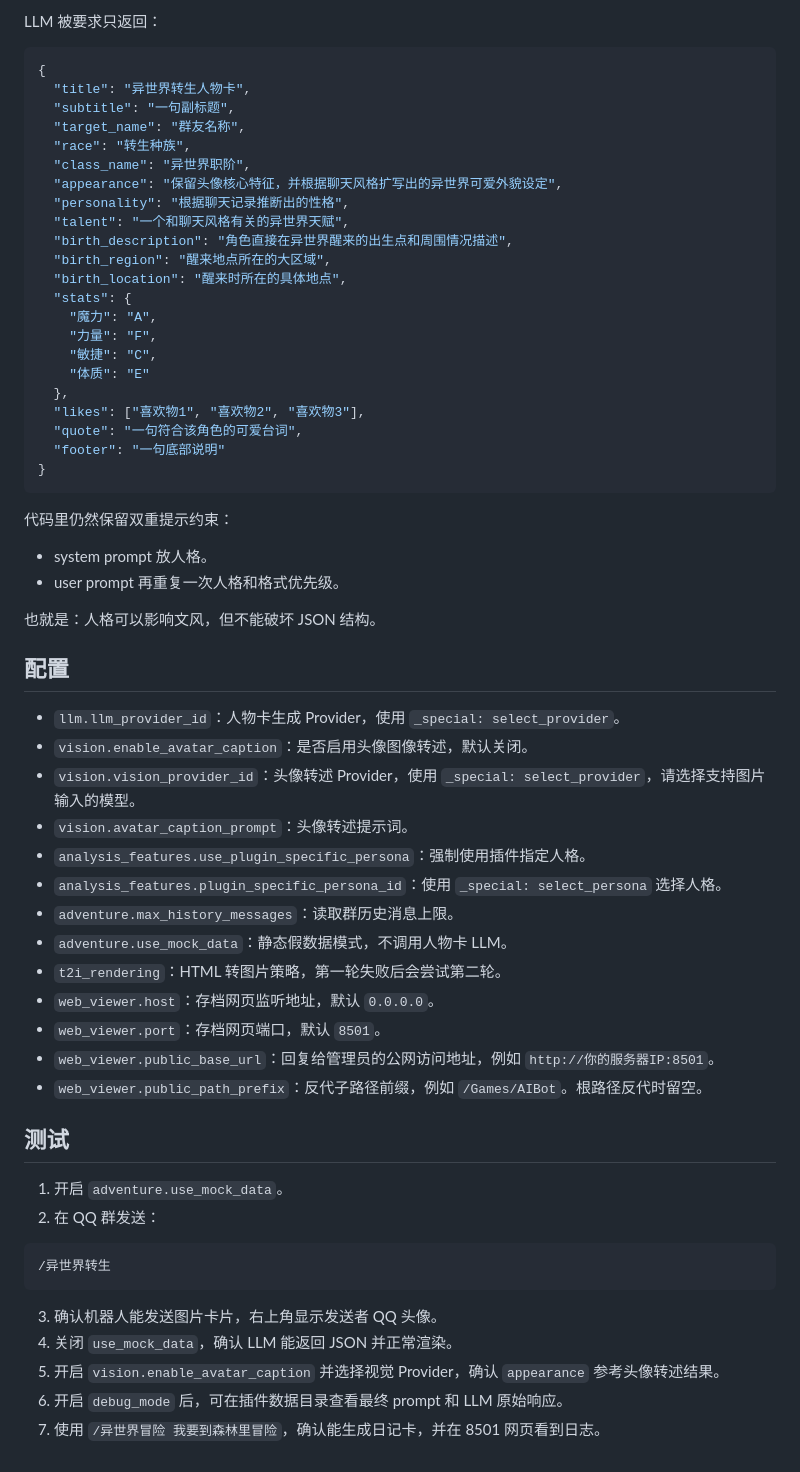
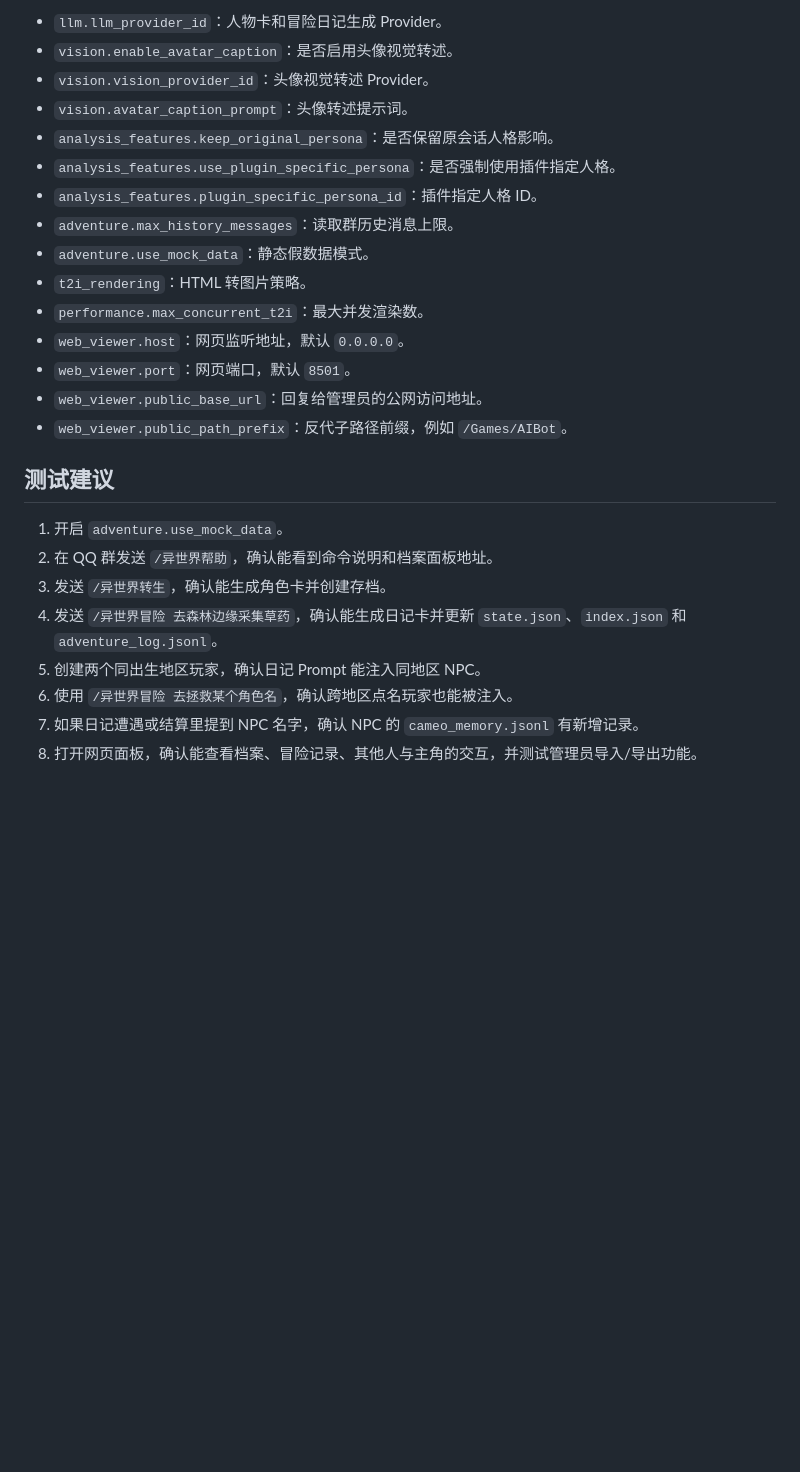
Before and after one commit to YuXya/astrbot_plugin_qq_adventurer, a Markdown page: README.md, the part around one of its changes. GitHub-like rendering; blank space fills up the shorter version.

````diff
--- a/README.md
+++ b/README.md
@@ -96,65 +144,27 @@ data/plugin_data/astrbot_plugin_qq_adventurer/saves/groups/{group_id}/users/{use
 
-LLM 被要求只返回：
+- `llm.llm_provider_id`：人物卡和冒险日记生成 Provider。
+- `vision.enable_avatar_caption`：是否启用头像视觉转述。
+- `vision.vision_provider_id`：头像视觉转述 Provider。
+- `vision.avatar_caption_prompt`：头像转述提示词。
+- `analysis_features.keep_original_persona`：是否保留原会话人格影响。
+- `analysis_features.use_plugin_specific_persona`：是否强制使用插件指定人格。
+- `analysis_features.plugin_specific_persona_id`：插件指定人格 ID。
+- `adventure.max_history_messages`：读取群历史消息上限。
+- `adventure.use_mock_data`：静态假数据模式。
+- `t2i_rendering`：HTML 转图片策略。
+- `performance.max_concurrent_t2i`：最大并发渲染数。
+- `web_viewer.host`：网页监听地址，默认 `0.0.0.0`。
+- `web_viewer.port`：网页端口，默认 `8501`。
+- `web_viewer.public_base_url`：回复给管理员的公网访问地址。
+- `web_viewer.public_path_prefix`：反代子路径前缀，例如 `/Games/AIBot`。
 
-```json
-{
-  "title": "异世界转生人物卡",
-  "subtitle": "一句副标题",
-  "target_name": "群友名称",
-  "race": "转生种族",
-  "class_name": "异世界职阶",
-  "appearance": "保留头像核心特征，并根据聊天风格扩写出的异世界可爱外貌设定",
-  "personality": "根据聊天记录推断出的性格",
-  "talent": "一个和聊天风格有关的异世界天赋",
-  "birth_description": "角色直接在异世界醒来的出生点和周围情况描述",
-  "birth_region": "醒来地点所在的大区域",
-  "birth_location": "醒来时所在的具体地点",
-  "stats": {
-    "魔力": "A",
-    "力量": "F",
-    "敏捷": "C",
-    "体质": "E"
-  },
-  "likes": ["喜欢物1", "喜欢物2", "喜欢物3"],
-  "quote": "一句符合该角色的可爱台词",
-  "footer": "一句底部说明"
-}
-```
-
-代码里仍然保留双重提示约束：
-
-- system prompt 放人格。
-- user prompt 再重复一次人格和格式优先级。
-
-也就是：人格可以影响文风，但不能破坏 JSON 结构。
-
-## 配置
-
-- `llm.llm_provider_id`：人物卡生成 Provider，使用 `_special: select_provider`。
-- `vision.enable_avatar_caption`：是否启用头像图像转述，默认关闭。
-- `vision.vision_provider_id`：头像转述 Provider，使用 `_special: select_provider`，请选择支持图片输入的模型。
-- `vision.avatar_caption_prompt`：头像转述提示词。
-- `analysis_features.use_plugin_specific_persona`：强制使用插件指定人格。
-- `analysis_features.plugin_specific_persona_id`：使用 `_special: select_persona` 选择人格。
-- `adventure.max_history_messages`：读取群历史消息上限。
-- `adventure.use_mock_data`：静态假数据模式，不调用人物卡 LLM。
-- `t2i_rendering`：HTML 转图片策略，第一轮失败后会尝试第二轮。
-- `web_viewer.host`：存档网页监听地址，默认 `0.0.0.0`。
-- `web_viewer.port`：存档网页端口，默认 `8501`。
-- `web_viewer.public_base_url`：回复给管理员的公网访问地址，例如 `http://你的服务器IP:8501`。
-- `web_viewer.public_path_prefix`：反代子路径前缀，例如 `/Games/AIBot`。根路径反代时留空。
-
-## 测试
+## 测试建议
 
 1. 开启 `adventure.use_mock_data`。
-2. 在 QQ 群发送：
-
-```text
-/异世界转生
-```
-
-3. 确认机器人能发送图片卡片，右上角显示发送者 QQ 头像。
-4. 关闭 `use_mock_data`，确认 LLM 能返回 JSON 并正常渲染。
-5. 开启 `vision.enable_avatar_caption` 并选择视觉 Provider，确认 `appearance` 参考头像转述结果。
-6. 开启 `debug_mode` 后，可在插件数据目录查看最终 prompt 和 LLM 原始响应。
-7. 使用 `/异世界冒险 我要到森林里冒险`，确认能生成日记卡，并在 8501 网页看到日志。
+2. 在 QQ 群发送 `/异世界帮助`，确认能看到命令说明和档案面板地址。
+3. 发送 `/异世界转生`，确认能生成角色卡并创建存档。
+4. 发送 `/异世界冒险 去森林边缘采集草药`，确认能生成日记卡并更新 `state.json`、`index.json` 和 `adventure_log.jsonl`。
+5. 创建两个同出生地区玩家，确认日记 Prompt 能注入同地区 NPC。
+6. 使用 `/异世界冒险 去拯救某个角色名`，确认跨地区点名玩家也能被注入。
+7. 如果日记遭遇或结算里提到 NPC 名字，确认 NPC 的 `cameo_memory.jsonl` 有新增记录。
+8. 打开网页面板，确认能查看档案、冒险记录、其他人与主角的交互，并测试管理员导入/导出功能。
````
Also changed, not shown: other parts of README.md (+102 -54 lines).
